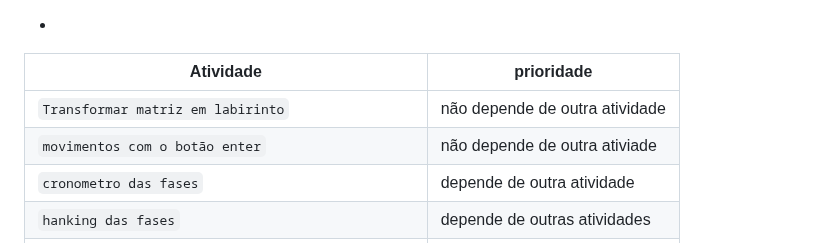
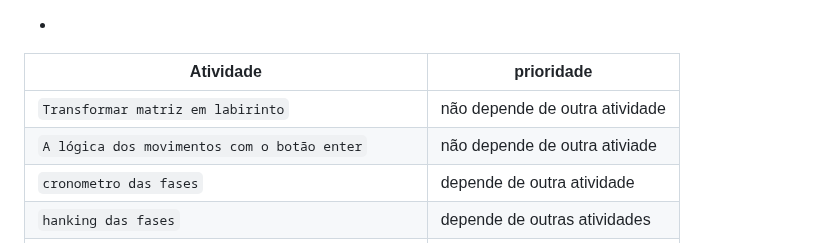
Before and after one commit to ThiagoMassenoMaciel/From-The-Ashes.github.io, a Markdown page: README.md, the part around the change. Drawn GitHub-style.

```diff
--- a/README.md
+++ b/README.md
@@ -245,7 +245,7 @@ npm run build
 | Atividade | prioridade |
 | ----- | ----------- |
 | `Transformar matriz em labirinto`     | não depende de outra atividade |
-| `movimentos com o botão enter`     | não depende de outra ativiade |
+| `A lógica dos movimentos com o botão enter`     | não depende de outra ativiade |
 | `cronometro das fases` | depende de outra atividade |
 | `hanking das fases` | depende de outras atividades |
 | `trocar cor do chão e parede do labirinto` | depende de outra atividade |
```
